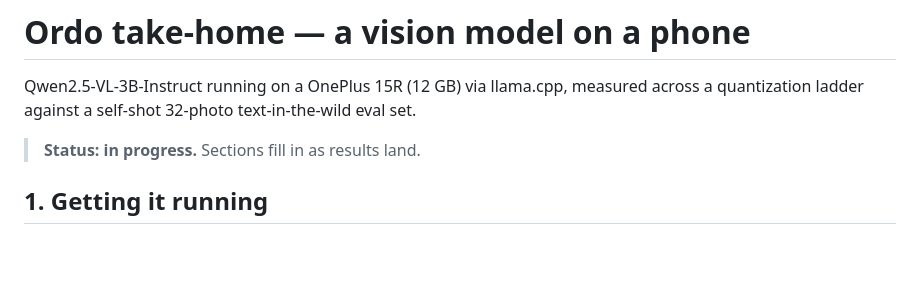
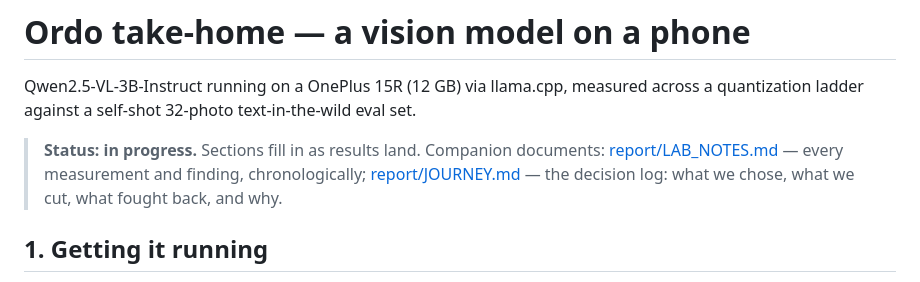
Before and after one commit to sahit1011/ordo-vlm-takehome, a Markdown page: README.md, the part around the change. Drawn GitHub-style; blank space fills up the shorter version.

Commit message:
Docs: three-layer documentation — report skeleton, lab notes, decision journey

```diff
--- a/README.md
+++ b/README.md
@@ -5,6 +5,9 @@ measured across a quantization ladder against a self-shot 32-photo
 text-in-the-wild eval set.
 
 > **Status: in progress.** Sections fill in as results land.
+> Companion documents: [report/LAB_NOTES.md](report/LAB_NOTES.md) — every
+> measurement and finding, chronologically; [report/JOURNEY.md](report/JOURNEY.md)
+> — the decision log: what we chose, what we cut, what fought back, and why.
 
 ## 1. Getting it running
 
```
Also changed, not shown: report/JOURNEY.md (added, +155 -0 lines).
